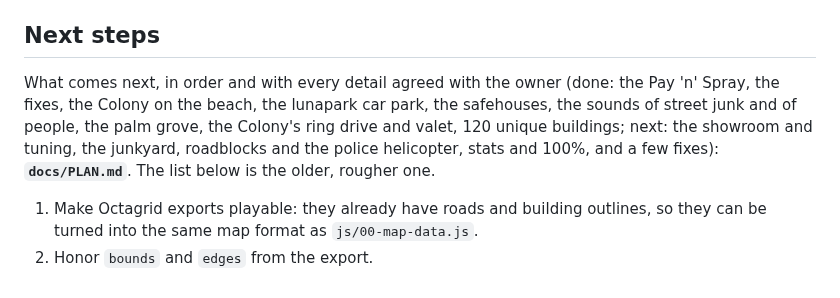
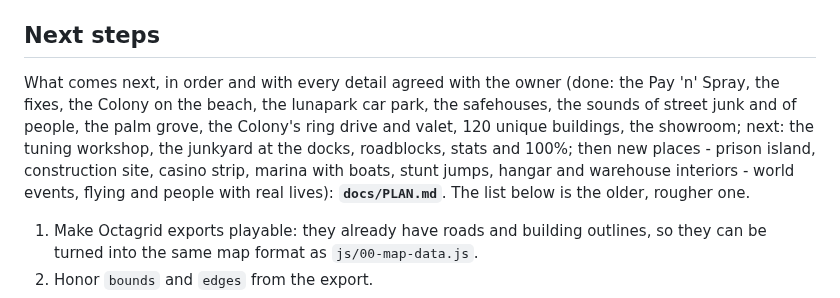
Before and after one commit to tmelcr-crypto/Runner, a Markdown page: README.md, the part around the change. Drawn GitHub-style.

Commit message:
Plan: the owner's answers for tuning, the junkyard, roadblocks and what follows
Co-Authored-By: Claude <noreply@anthropic.com>
Claude-Session: https://claude.ai/code/session_01RpWbq89r71C1p9HP7EcbZ5

```diff
--- a/README.md
+++ b/README.md
@@ -701,7 +701,7 @@ Not yet used by the preview: `bounds`, `edges` (city limit and edge style).
 
 ## Next steps
 
-What comes next, in order and with every detail agreed with the owner (done: the Pay 'n' Spray, the fixes, the Colony on the beach, the lunapark car park, the safehouses, the sounds of street junk and of people, the palm grove, the Colony's ring drive and valet, 120 unique buildings; next: the showroom and tuning, the junkyard, roadblocks and the police helicopter, stats and 100%, and a few fixes): **`docs/PLAN.md`**. The list below is the older, rougher one.
+What comes next, in order and with every detail agreed with the owner (done: the Pay 'n' Spray, the fixes, the Colony on the beach, the lunapark car park, the safehouses, the sounds of street junk and of people, the palm grove, the Colony's ring drive and valet, 120 unique buildings, the showroom; next: the tuning workshop, the junkyard at the docks, roadblocks, stats and 100%; then new places - prison island, construction site, casino strip, marina with boats, stunt jumps, hangar and warehouse interiors - world events, flying and people with real lives): **`docs/PLAN.md`**. The list below is the older, rougher one.
 
 1. Make Octagrid exports playable: they already have roads and building outlines, so they can be turned into the same map format as `js/00-map-data.js`.
 2. Honor `bounds` and `edges` from the export.
```
Also changed, not shown: docs/PLAN.md (+25 -2 lines).
